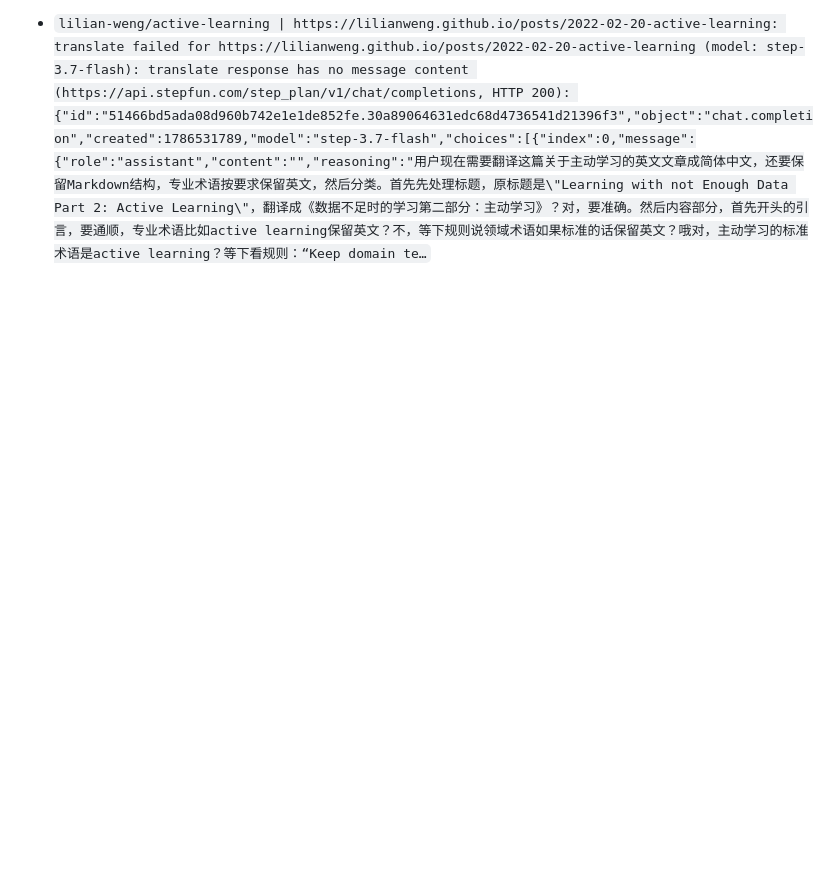
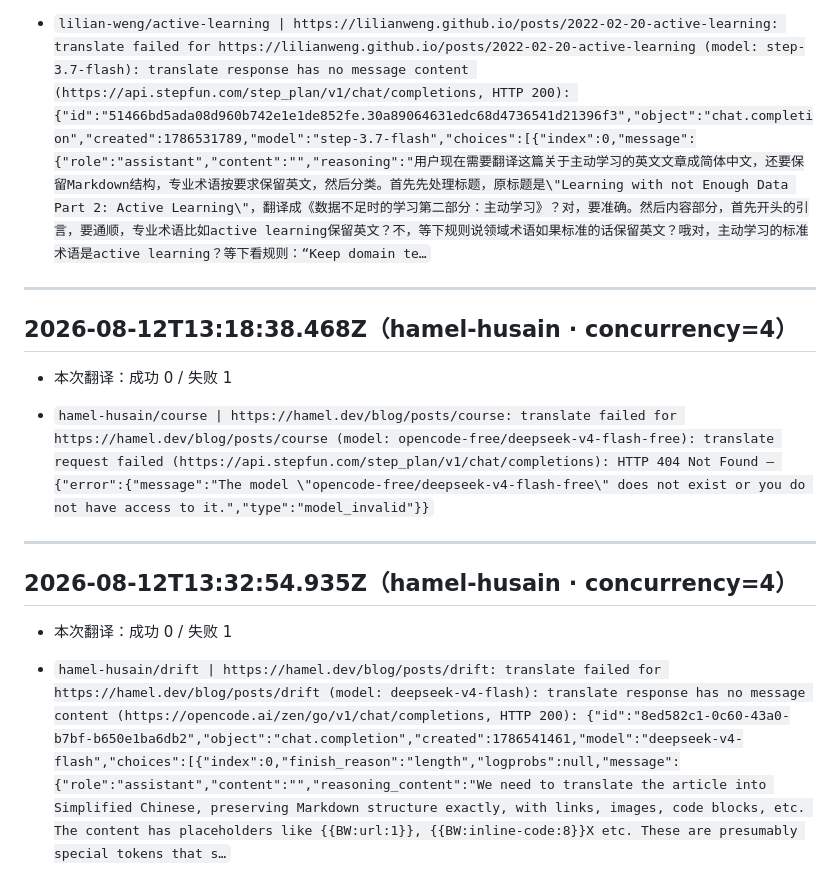
Before and after one commit to Ttungx/Blogs-Wiki, a Markdown page: docs/batch-translate-errors.md, the part around the change. Drawn GitHub-style; blank space fills up the shorter version.

Commit message:
docs: 追加 batch-translate 翻译失败台账（high reasoning max_tokens 截断 + opencode-free 404）

```diff
--- a/docs/batch-translate-errors.md
+++ b/docs/batch-translate-errors.md
@@ -15,3 +15,19 @@
 
 - `lilian-weng/adv-attack-llm | https://lilianweng.github.io/posts/2023-10-25-adv-attack-llm: translate failed for https://lilianweng.github.io/posts/2023-10-25-adv-attack-llm (model: step-3.7-flash): translate response has no message content (https://api.stepfun.com/step_plan/v1/chat/completions, HTTP 200): {"id":"f2bd1db6f423ac8e8b3286268cb5229e.19a2d894775c3a5227f84bf6b2e8938f","object":"chat.completion","created":1786531789,"model":"step-3.7-flash","choices":[{"index":0,"message":{"role":"assistant","content":"","reasoning":"用户现在需要把这篇关于LLM对抗性攻击的英文博客翻译成简体中文，还要保留Markdown结构，术语要按要求保留英文，比如RLHF、GBDA这些，还有专有名词，然后分类要选对。首先先处理标题，original_title是\"Adversarial Attacks on LLMs\"，翻译成“大语言模型的对抗性攻击”？对，准确。然后分类的话，这篇讲的是AI里的对抗攻击，还有Agent？不，主要是AI，还有Research？哦对，是AI和Research，可能还有Engineering/Infrastructure？不过先看内容，主要是AI领域的对…`
 - `lilian-weng/active-learning | https://lilianweng.github.io/posts/2022-02-20-active-learning: translate failed for https://lilianweng.github.io/posts/2022-02-20-active-learning (model: step-3.7-flash): translate response has no message content (https://api.stepfun.com/step_plan/v1/chat/completions, HTTP 200): {"id":"51466bd5ada08d960b742e1e1de852fe.30a89064631edc68d4736541d21396f3","object":"chat.completion","created":1786531789,"model":"step-3.7-flash","choices":[{"index":0,"message":{"role":"assistant","content":"","reasoning":"用户现在需要翻译这篇关于主动学习的英文文章成简体中文，还要保留Markdown结构，专业术语按要求保留英文，然后分类。首先先处理标题，原标题是\"Learning with not Enough Data Part 2: Active Learning\"，翻译成《数据不足时的学习第二部分：主动学习》？对，要准确。然后内容部分，首先开头的引言，要通顺，专业术语比如active learning保留英文？不，等下规则说领域术语如果标准的话保留英文？哦对，主动学习的标准术语是active learning？等下看规则：“Keep domain te…`
+
+---
+
+## 2026-08-12T13:18:38.468Z（hamel-husain · concurrency=4）
+
+- 本次翻译：成功 0 / 失败 1
+
+- `hamel-husain/course | https://hamel.dev/blog/posts/course: translate failed for https://hamel.dev/blog/posts/course (model: opencode-free/deepseek-v4-flash-free): translate request failed (https://api.stepfun.com/step_plan/v1/chat/completions): HTTP 404 Not Found — {"error":{"message":"The model \"opencode-free/deepseek-v4-flash-free\" does not exist or you do not have access to it.","type":"model_invalid"}}`
+
+---
+
+## 2026-08-12T13:32:54.935Z（hamel-husain · concurrency=4）
+
+- 本次翻译：成功 0 / 失败 1
+
+- `hamel-husain/drift | https://hamel.dev/blog/posts/drift: translate failed for https://hamel.dev/blog/posts/drift (model: deepseek-v4-flash): translate response has no message content (https://opencode.ai/zen/go/v1/chat/completions, HTTP 200): {"id":"8ed582c1-0c60-43a0-b7bf-b650e1ba6db2","object":"chat.completion","created":1786541461,"model":"deepseek-v4-flash","choices":[{"index":0,"finish_reason":"length","logprobs":null,"message":{"role":"assistant","content":"","reasoning_content":"We need to translate the article into Simplified Chinese, preserving Markdown structure exactly, with links, images, code blocks, etc. The content has placeholders like {{BW:url:1}}, {{BW:inline-code:8}}X etc. These are presumably special tokens that s…`
```
